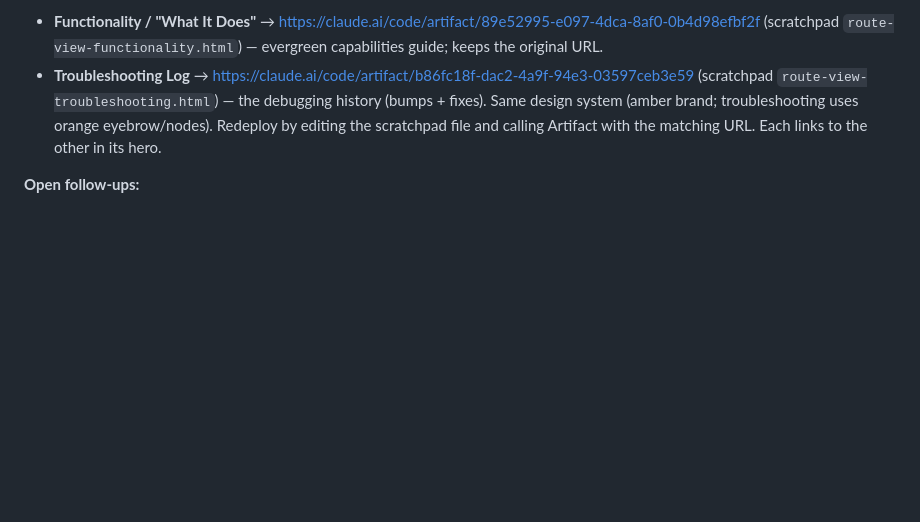
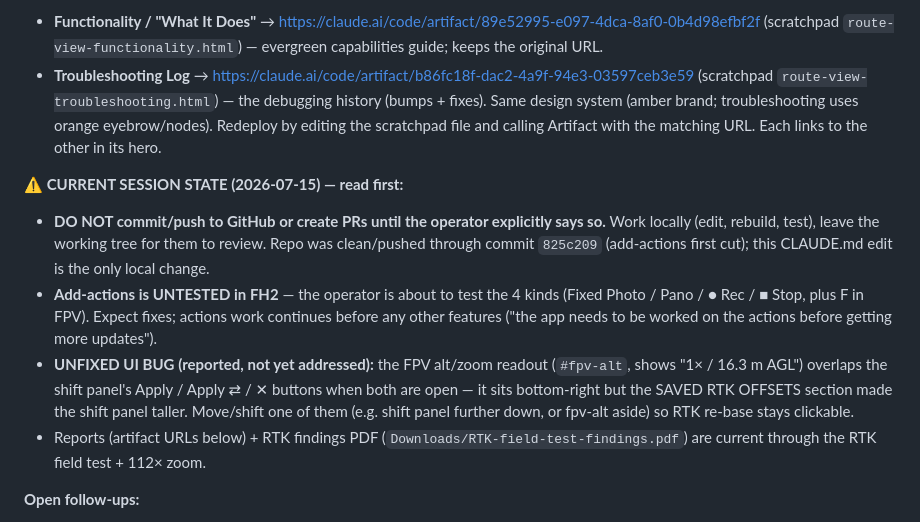
Before and after one commit to epimg1992/WayEdit, a Markdown page: CLAUDE.md, the part around the change. Drawn GitHub-style; blank space fills up the shorter version.

```diff
--- a/CLAUDE.md
+++ b/CLAUDE.md
@@ -303,6 +303,20 @@ deleted as used — recreate as needed.)
 Same design system (amber brand; troubleshooting uses orange eyebrow/nodes). Redeploy by editing
 the scratchpad file and calling Artifact with the matching URL. Each links to the other in its hero.
 
+**⚠ CURRENT SESSION STATE (2026-07-15) — read first:**
+- **DO NOT commit/push to GitHub or create PRs until the operator explicitly says so.** Work
+  locally (edit, rebuild, test), leave the working tree for them to review. Repo was clean/pushed
+  through commit `825c209` (add-actions first cut); this CLAUDE.md edit is the only local change.
+- **Add-actions is UNTESTED in FH2** — the operator is about to test the 4 kinds (Fixed Photo /
+  Pano / ● Rec / ■ Stop, plus F in FPV). Expect fixes; actions work continues before any other
+  features ("the app needs to be worked on the actions before getting more updates").
+- **UNFIXED UI BUG (reported, not yet addressed):** the FPV alt/zoom readout (`#fpv-alt`, shows
+  "1× / 16.3 m AGL") overlaps the shift panel's Apply / Apply ⇄ / ✕ buttons when both are open —
+  it sits bottom-right but the SAVED RTK OFFSETS section made the shift panel taller. Move/shift
+  one of them (e.g. shift panel further down, or fpv-alt aside) so RTK re-base stays clickable.
+- Reports (artifact URLs below) + RTK findings PDF (`Downloads/RTK-field-test-findings.pdf`) are
+  current through the RTK field test + 112× zoom.
+
 **Open follow-ups:**
 - **DONE — RTK offset measurement flights (2026-07-15, 4 sites, `Downloads/RTK Field Test/`):**
   operator flew a hover test (same 1-WP route per site, −90° wide, 3 shots per source) under
```
